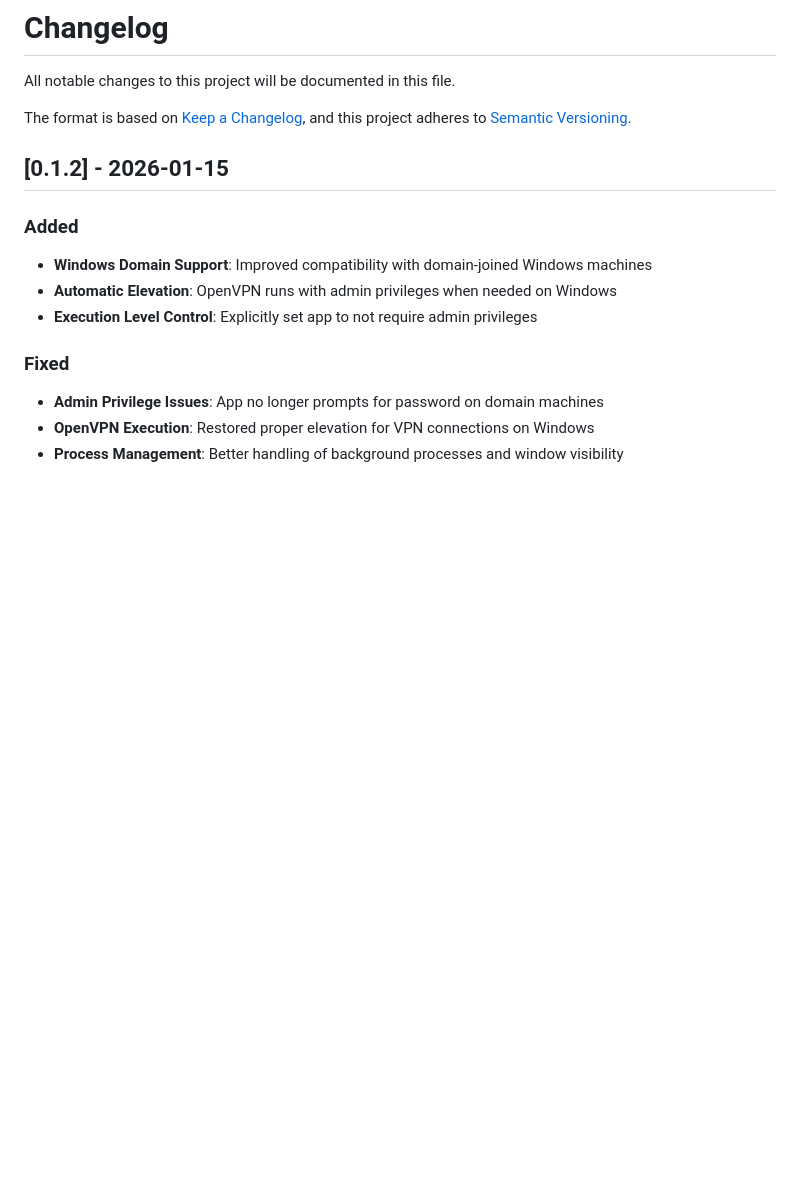
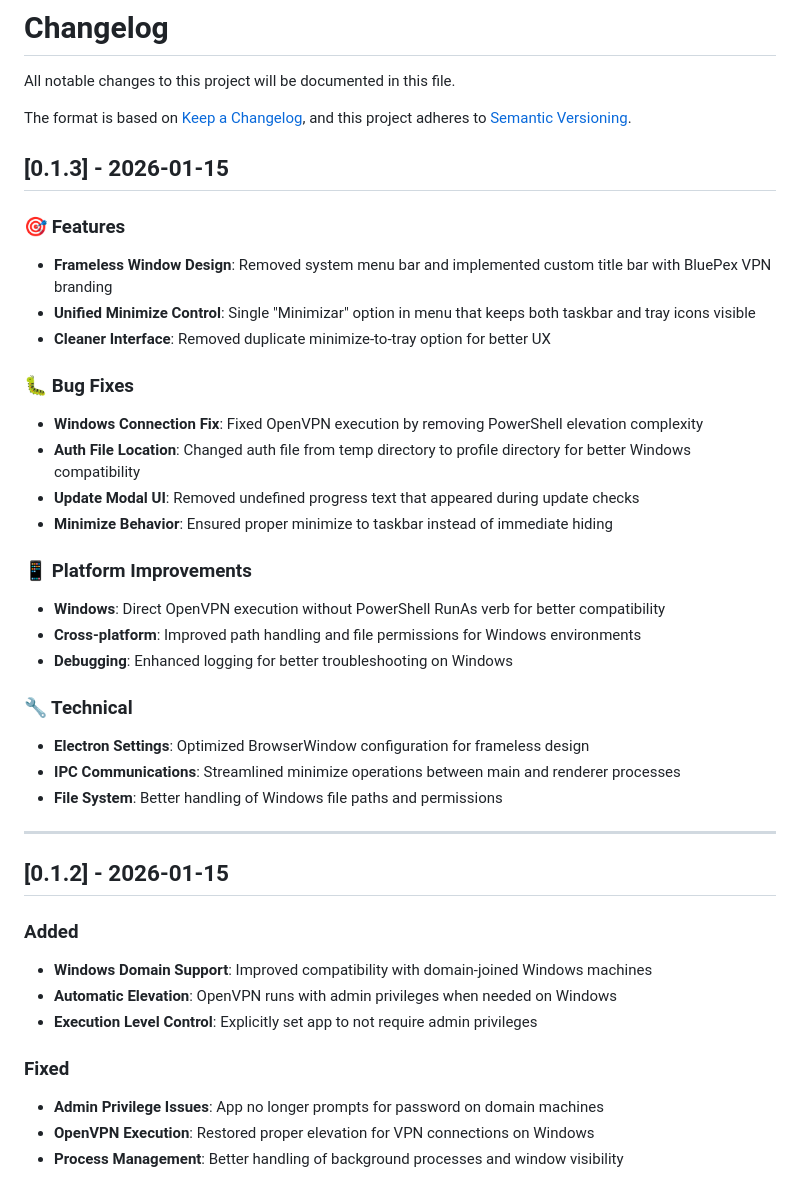
Before and after one commit to mvclaudianobj/bp-vpn-elekton, a Markdown page: CHANGELOG.md, the part around the change. GitHub-like rendering; blank space fills up the shorter version.

```diff
--- a/CHANGELOG.md
+++ b/CHANGELOG.md
@@ -4,6 +4,31 @@ All notable changes to this project will be documented in this file.
 
 The format is based on [Keep a Changelog](https://keepachangelog.com/en/1.0.0/),
 and this project adheres to [Semantic Versioning](https://semver.org/spec/v2.0.0.html).
+
+## [0.1.3] - 2026-01-15
+
+### 🎯 Features
+- **Frameless Window Design**: Removed system menu bar and implemented custom title bar with BluePex VPN branding
+- **Unified Minimize Control**: Single "Minimizar" option in menu that keeps both taskbar and tray icons visible
+- **Cleaner Interface**: Removed duplicate minimize-to-tray option for better UX
+
+### 🐛 Bug Fixes
+- **Windows Connection Fix**: Fixed OpenVPN execution by removing PowerShell elevation complexity
+- **Auth File Location**: Changed auth file from temp directory to profile directory for better Windows compatibility
+- **Update Modal UI**: Removed undefined progress text that appeared during update checks
+- **Minimize Behavior**: Ensured proper minimize to taskbar instead of immediate hiding
+
+### 📱 Platform Improvements
+- **Windows**: Direct OpenVPN execution without PowerShell RunAs verb for better compatibility
+- **Cross-platform**: Improved path handling and file permissions for Windows environments
+- **Debugging**: Enhanced logging for better troubleshooting on Windows
+
+### 🔧 Technical
+- **Electron Settings**: Optimized BrowserWindow configuration for frameless design
+- **IPC Communications**: Streamlined minimize operations between main and renderer processes
+- **File System**: Better handling of Windows file paths and permissions
+
+---
 
 ## [0.1.2] - 2026-01-15
 
```
Also changed, not shown: CHANGELOG-pt-BR.md (+25 -0 lines).
